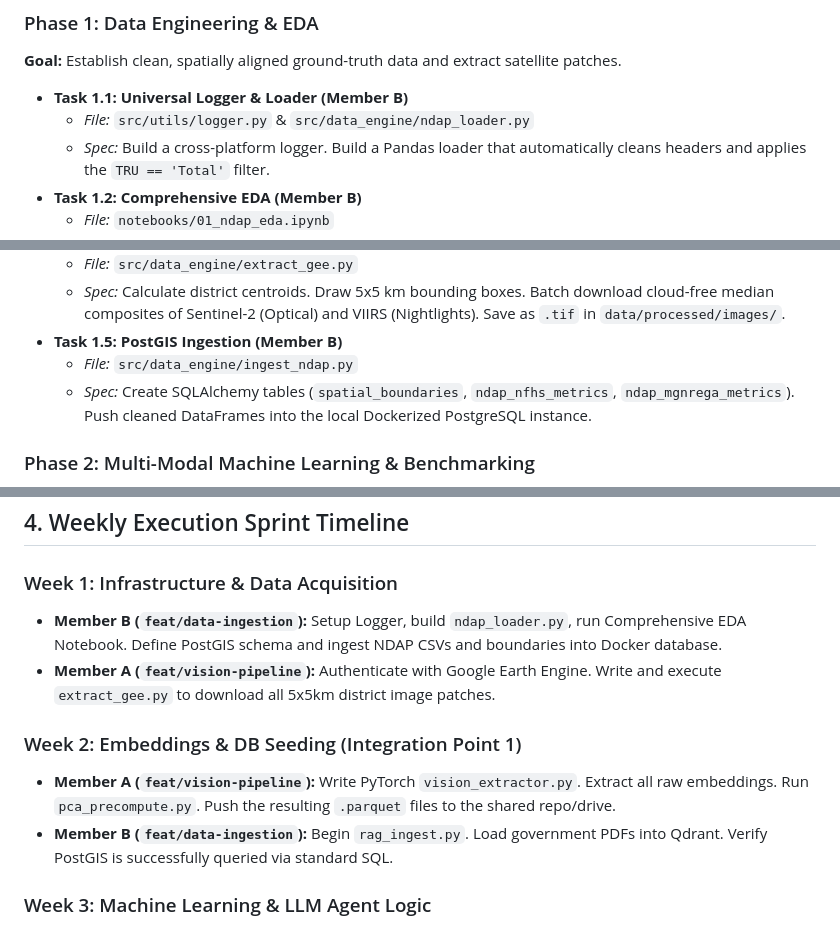
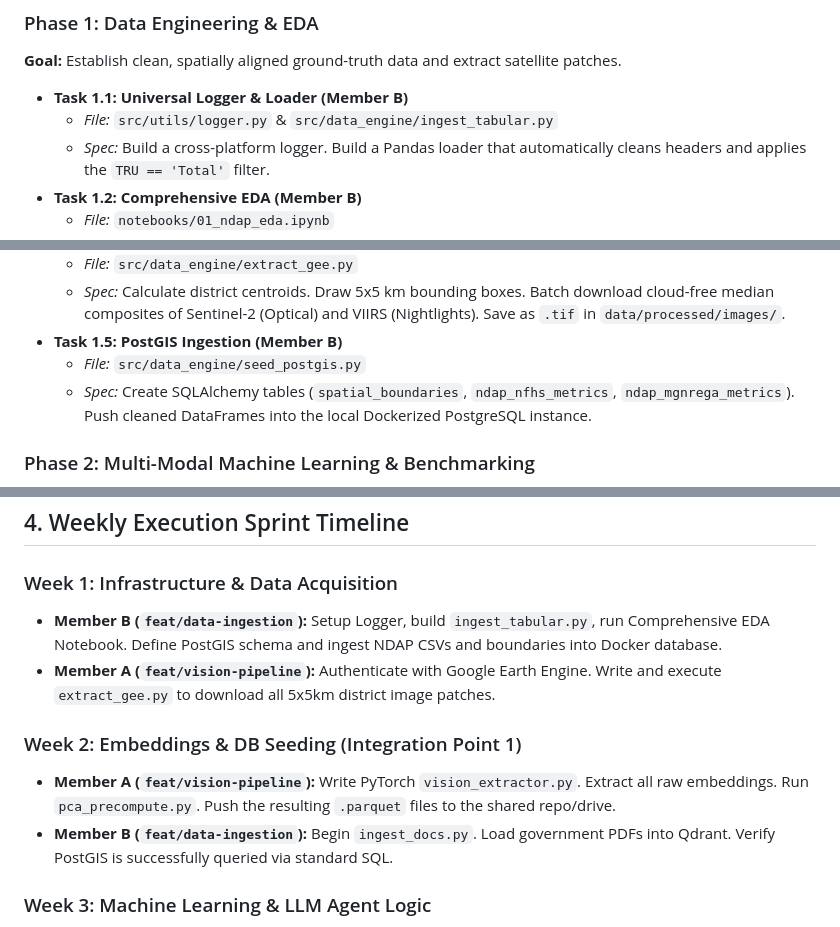
Before and after one commit to ironLegion88/IndiSight-Nowcast, a Markdown page: docs/IMPLEMENTATION_PLAN.md, 3 parts joined by grey strips. Drawn GitHub-style.

```diff
--- a/docs/IMPLEMENTATION_PLAN.md
+++ b/docs/IMPLEMENTATION_PLAN.md
@@ -22,7 +22,7 @@ To ensure flawless presentation on a standard laptop, **all heavy dimensionality
 **Goal:** Establish clean, spatially aligned ground-truth data and extract satellite patches.
 
 *   **Task 1.1: Universal Logger & Loader (Member B)**
-    *   *File:* `src/utils/logger.py` & `src/data_engine/ndap_loader.py`
+    *   *File:* `src/utils/logger.py` & `src/data_engine/ingest_tabular.py`
     *   *Spec:* Build a cross-platform logger. Build a Pandas loader that automatically cleans headers and applies the `TRU == 'Total'` filter.
 *   **Task 1.2: Comprehensive EDA (Member B)**
     *   *File:* `notebooks/01_ndap_eda.ipynb`
@@ -34,7 +34,7 @@ To ensure flawless presentation on a standard laptop, **all heavy dimensionality
     *   *File:* `src/data_engine/extract_gee.py`
     *   *Spec:* Calculate district centroids. Draw 5x5 km bounding boxes. Batch download cloud-free median composites of Sentinel-2 (Optical) and VIIRS (Nightlights). Save as `.tif` in `data/processed/images/`.
 *   **Task 1.5: PostGIS Ingestion (Member B)**
-    *   *File:* `src/data_engine/ingest_ndap.py`
+    *   *File:* `src/data_engine/seed_postgis.py`
     *   *Spec:* Create SQLAlchemy tables (`spatial_boundaries`, `ndap_nfhs_metrics`, `ndap_mgnrega_metrics`). Push cleaned DataFrames into the local Dockerized PostgreSQL instance.
 
 ### Phase 2: Multi-Modal Machine Learning & Benchmarking
@@ -83,12 +83,12 @@ To ensure flawless presentation on a standard laptop, **all heavy dimensionality
 ## 4. Weekly Execution Sprint Timeline
 
 ### Week 1: Infrastructure & Data Acquisition
-*   **Member B (`feat/data-ingestion`):** Setup Logger, build `ndap_loader.py`, run Comprehensive EDA Notebook. Define PostGIS schema and ingest NDAP CSVs and boundaries into Docker database.
+*   **Member B (`feat/data-ingestion`):** Setup Logger, build `ingest_tabular.py`, run Comprehensive EDA Notebook. Define PostGIS schema and ingest NDAP CSVs and boundaries into Docker database.
 *   **Member A (`feat/vision-pipeline`):** Authenticate with Google Earth Engine. Write and execute `extract_gee.py` to download all 5x5km district image patches.
 
 ### Week 2: Embeddings & DB Seeding (Integration Point 1)
 *   **Member A (`feat/vision-pipeline`):** Write PyTorch `vision_extractor.py`. Extract all raw embeddings. Run `pca_precompute.py`. Push the resulting `.parquet` files to the shared repo/drive.
-*   **Member B (`feat/data-ingestion`):** Begin `rag_ingest.py`. Load government PDFs into Qdrant. Verify PostGIS is successfully queried via standard SQL.
+*   **Member B (`feat/data-ingestion`):** Begin `ingest_docs.py`. Load government PDFs into Qdrant. Verify PostGIS is successfully queried via standard SQL.
 
 ### Week 3: Machine Learning & LLM Agent Logic
 *   **Member A (`feat/vision-pipeline`):** Build `benchmark_tracker.py` and `model_pipeline.py`. Run Phase A and Phase B automated training loops. Generate the final SHAP and Metric JSONs.
```
Also changed, not shown: other parts of docs/IMPLEMENTATION_PLAN.md (+1 -1 lines), README.md (+1 -1 lines), docs/SYSTEM_SPECIFICATION.md (+7 -6 lines).
